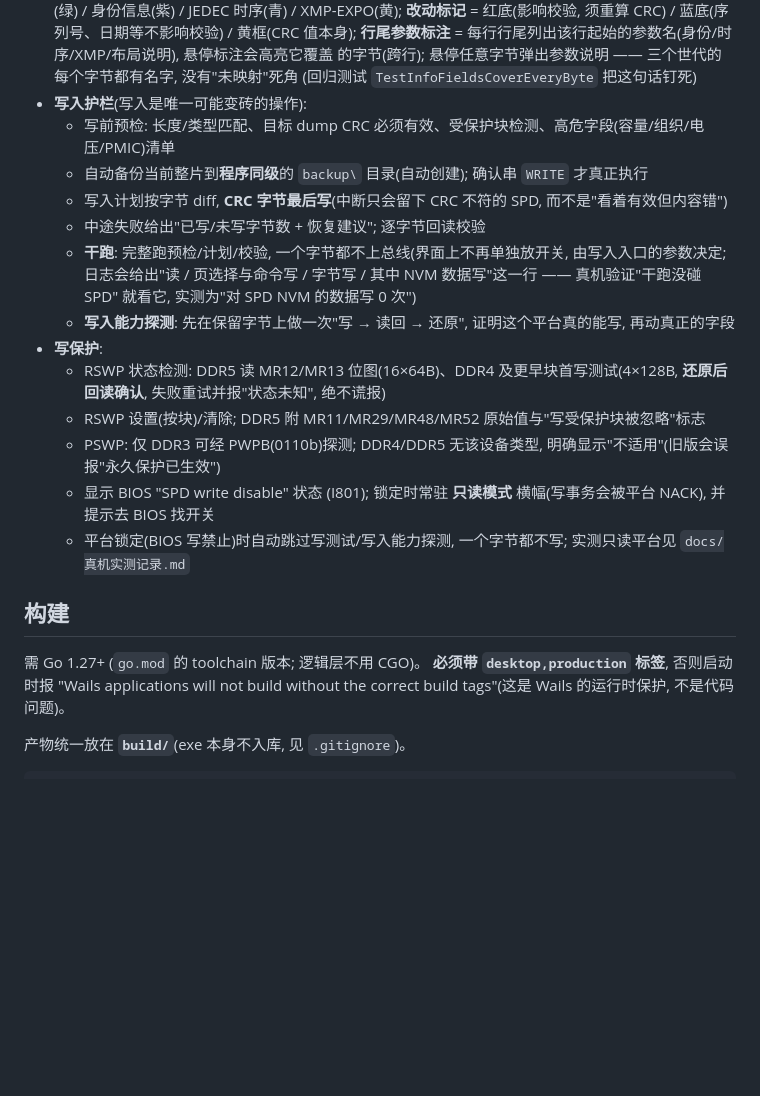
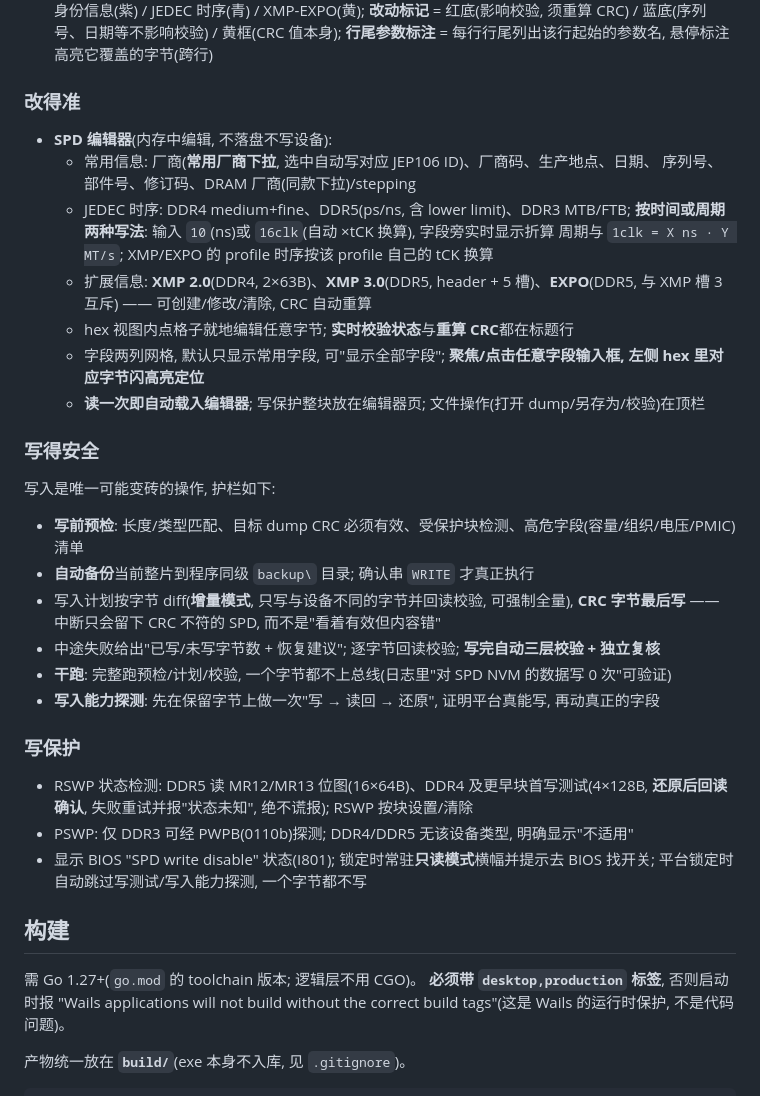
Before and after one commit to JackZeng-G/spdrw, a Markdown page: README.md, the part around one of its changes. GitHub-like rendering; blank space fills up the shorter version.

```diff
--- a/README.md
+++ b/README.md
@@ -60,27 +58,45 @@ v1.0.0 → v1.0.1 主要变化: ① 时序支持按周期(clk)查看与输入, t
   **区段底色** = 参与校验(蓝) / 不参与校验(绿) / 身份信息(紫) / JEDEC 时序(青) / XMP-EXPO(黄);
   **改动标记** = 红底(影响校验, 须重算 CRC) / 蓝底(序列号、日期等不影响校验) / 黄框(CRC 值本身);
-  **行尾参数标注** = 每行行尾列出该行起始的参数名(身份/时序/XMP/布局说明), 悬停标注会高亮它覆盖
-  的字节(跨行); 悬停任意字节弹出参数说明 —— 三个世代的每个字节都有名字, 没有"未映射"死角
-  (回归测试 `TestInfoFieldsCoverEveryByte` 把这句话钉死)
-- **写入护栏**(写入是唯一可能变砖的操作):
-  - 写前预检: 长度/类型匹配、目标 dump CRC 必须有效、受保护块检测、高危字段(容量/组织/电压/PMIC)清单
-  - 自动备份当前整片到**程序同级**的 `backup\` 目录(自动创建); 确认串 `WRITE` 才真正执行
-  - 写入计划按字节 diff, **CRC 字节最后写**(中断只会留下 CRC 不符的 SPD, 而不是"看着有效但内容错")
-  - 中途失败给出"已写/未写字节数 + 恢复建议"; 逐字节回读校验
-  - **干跑**: 完整跑预检/计划/校验, 一个字节都不上总线(界面上不再单独放开关, 由写入入口的参数决定;
-    日志会给出"读 / 页选择与命令写 / 字节写 / 其中 NVM 数据写"这一行 —— 真机验证"干跑没碰 SPD"
-    就看它, 实测为"对 SPD NVM 的数据写 0 次")
-  - **写入能力探测**: 先在保留字节上做一次"写 → 读回 → 还原", 证明这个平台真的能写, 再动真正的字段
-- **写保护**:
-  - RSWP 状态检测: DDR5 读 MR12/MR13 位图(16×64B)、DDR4 及更早块首写测试(4×128B, **还原后回读确认**, 失败重试并报"状态未知", 绝不谎报)
-  - RSWP 设置(按块)/清除; DDR5 附 MR11/MR29/MR48/MR52 原始值与"写受保护块被忽略"标志
-  - PSWP: 仅 DDR3 可经 PWPB(0110b)探测; DDR4/DDR5 无该设备类型, 明确显示"不适用"(旧版会误报"永久保护已生效")
-  - 显示 BIOS "SPD write disable" 状态 (I801); 锁定时常驻 **只读模式** 横幅(写事务会被平台 NACK), 并提示去 BIOS 找开关
-  - 平台锁定(BIOS 写禁止)时自动跳过写测试/写入能力探测, 一个字节都不写; 实测只读平台见 `docs/真机实测记录.md`
+  **行尾参数标注** = 每行行尾列出该行起始的参数名, 悬停标注高亮它覆盖的字节(跨行)
+
+### 改得准
+
+- **SPD 编辑器**(内存中编辑, 不落盘不写设备):
+  - 常用信息: 厂商(**常用厂商下拉**, 选中自动写对应 JEP106 ID)、厂商码、生产地点、日期、
+    序列号、部件号、修订码、DRAM 厂商(同款下拉)/stepping
+  - JEDEC 时序: DDR4 medium+fine、DDR5(ps/ns, 含 lower limit)、DDR3 MTB/FTB;
+    **按时间或周期两种写法**: 输入 `10`(ns)或 `16clk`(自动 ×tCK 换算), 字段旁实时显示折算
+    周期与 `1clk = X ns · Y MT/s`; XMP/EXPO 的 profile 时序按该 profile 自己的 tCK 换算
+  - 扩展信息: **XMP 2.0**(DDR4, 2×63B)、**XMP 3.0**(DDR5, header + 5 槽)、**EXPO**(DDR5,
+    与 XMP 槽 3 互斥) —— 可创建/修改/清除, CRC 自动重算
+  - hex 视图内点格子就地编辑任意字节; **实时校验状态**与**重算 CRC**都在标题行
+  - 字段两列网格, 默认只显示常用字段, 可"显示全部字段"; **聚焦/点击任意字段输入框, 左侧 hex
+    里对应字节闪高亮定位**
+  - **读一次即自动载入编辑器**; 写保护整块放在编辑器页; 文件操作(打开 dump/另存为/校验)在顶栏
+
+### 写得安全
+
+写入是唯一可能变砖的操作, 护栏如下:
+
+- **写前预检**: 长度/类型匹配、目标 dump CRC 必须有效、受保护块检测、高危字段(容量/组织/电压/PMIC)清单
+- **自动备份**当前整片到程序同级 `backup\` 目录; 确认串 `WRITE` 才真正执行
+- 写入计划按字节 diff(**增量模式**, 只写与设备不同的字节并回读校验, 可强制全量),
+  **CRC 字节最后写** —— 中断只会留下 CRC 不符的 SPD, 而不是"看着有效但内容错"
+- 中途失败给出"已写/未写字节数 + 恢复建议"; 逐字节回读校验; **写完自动三层校验 + 独立复核**
+- **干跑**: 完整跑预检/计划/校验, 一个字节都不上总线(日志里"对 SPD NVM 的数据写 0 次"可验证)
+- **写入能力探测**: 先在保留字节上做一次"写 → 读回 → 还原", 证明平台真能写, 再动真正的字段
+
+### 写保护
+
+- RSWP 状态检测: DDR5 读 MR12/MR13 位图(16×64B)、DDR4 及更早块首写测试(4×128B,
+  **还原后回读确认**, 失败重试并报"状态未知", 绝不谎报); RSWP 按块设置/清除
+- PSWP: 仅 DDR3 可经 PWPB(0110b)探测; DDR4/DDR5 无该设备类型, 明确显示"不适用"
+- 显示 BIOS "SPD write disable" 状态(I801); 锁定时常驻**只读模式**横幅并提示去 BIOS 找开关;
+  平台锁定时自动跳过写测试/写入能力探测, 一个字节都不写
 
 ## 构建
 
-需 Go 1.27+ (`go.mod` 的 toolchain 版本; 逻辑层不用 CGO)。
+需 Go 1.27+(`go.mod` 的 toolchain 版本; 逻辑层不用 CGO)。
 **必须带 `desktop,production` 标签**, 否则启动时报
 "Wails applications will not build without the correct build tags"(这是 Wails 的运行时保护, 不是代码问题)。
 
```
Also changed, not shown: other parts of README.md (+41 -43 lines).
